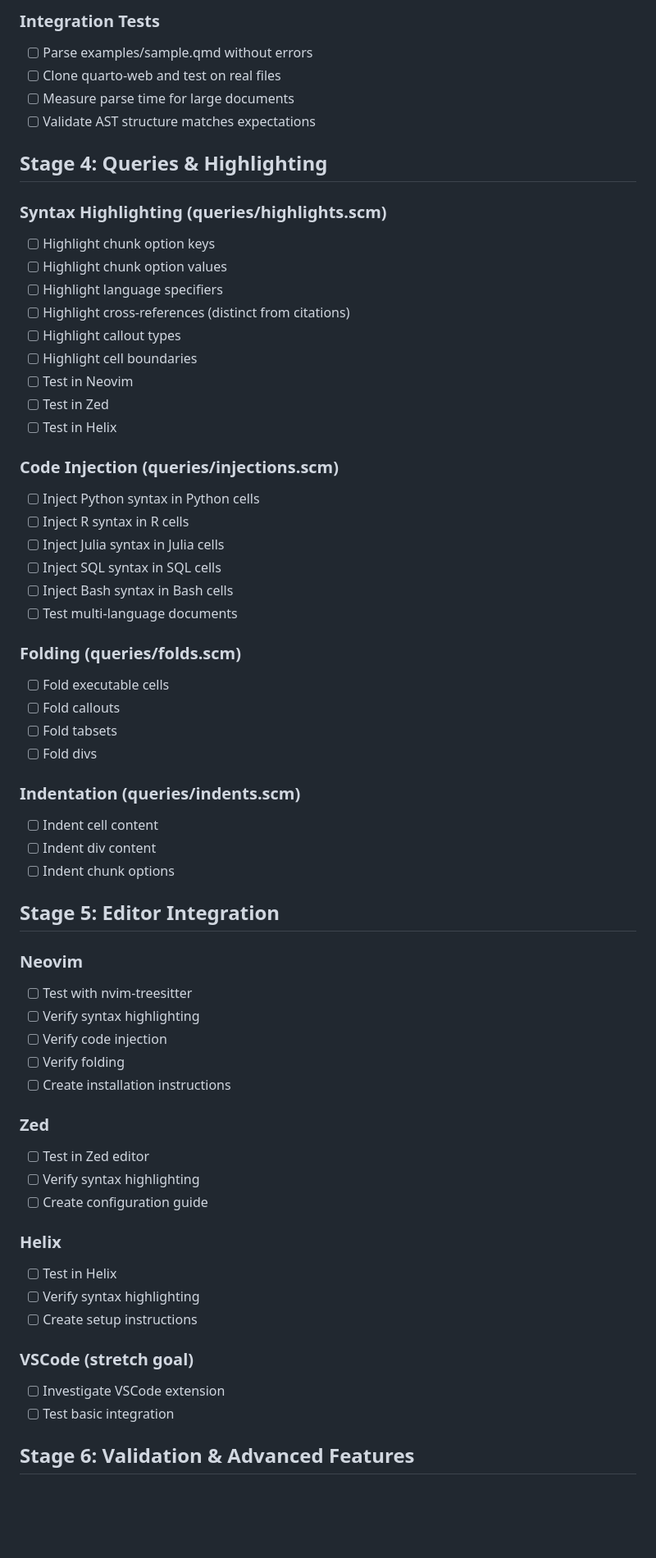
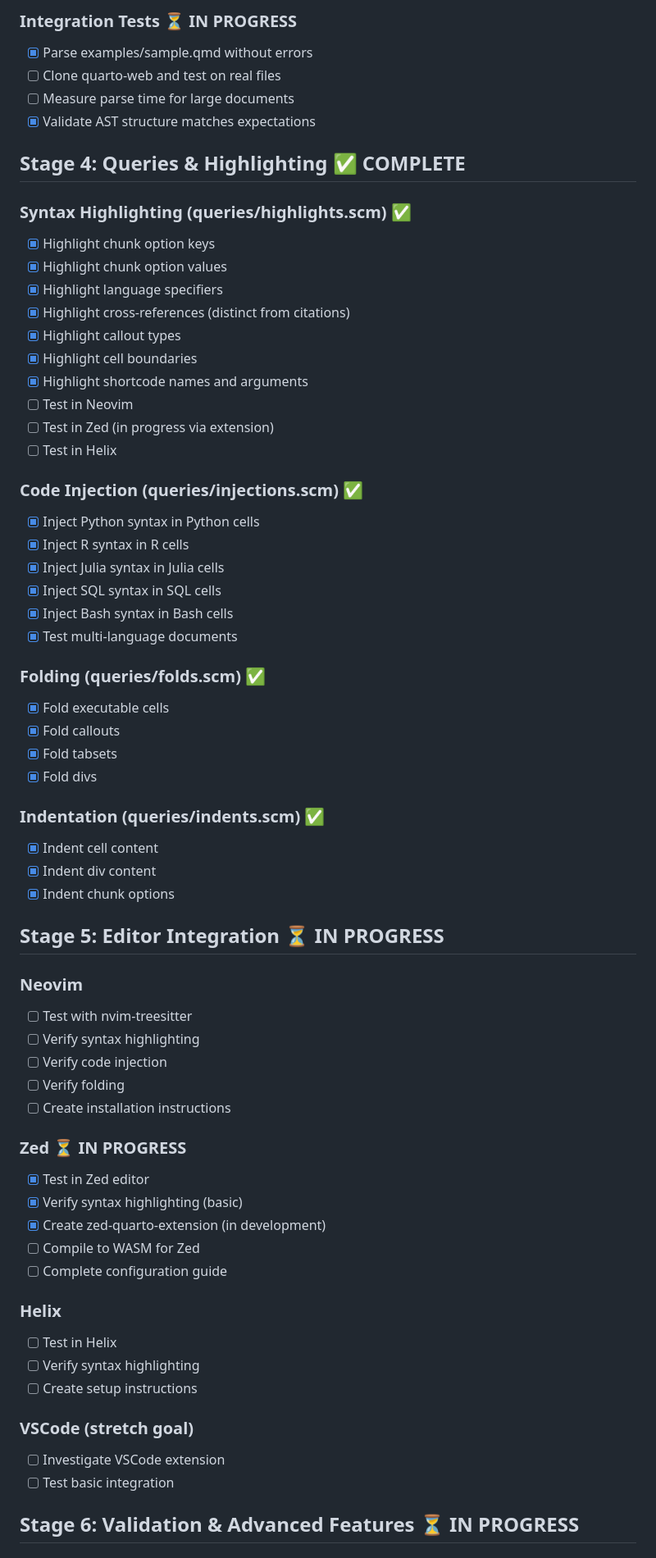
Before and after one commit to ck37/tree-sitter-quarto, a Markdown page: docs/todo.md, the part around the change printed below. Shown: that part at 82% size. Drawn GitHub-style; blank space fills up the shorter version.

Commit message:
docs: update todo.md to reflect alpha complete status (98% done, 58/58 tests)

```diff
--- a/docs/todo.md
+++ b/docs/todo.md
@@ -132,43 +136,44 @@
 
-### Integration Tests
-- [ ] Parse examples/sample.qmd without errors
+### Integration Tests ⏳ IN PROGRESS
+- [x] Parse examples/sample.qmd without errors
 - [ ] Clone quarto-web and test on real files
 - [ ] Measure parse time for large documents
-- [ ] Validate AST structure matches expectations
+- [x] Validate AST structure matches expectations
 
-## Stage 4: Queries & Highlighting
+## Stage 4: Queries & Highlighting ✅ COMPLETE
 
-### Syntax Highlighting (queries/highlights.scm)
-- [ ] Highlight chunk option keys
-- [ ] Highlight chunk option values
-- [ ] Highlight language specifiers
-- [ ] Highlight cross-references (distinct from citations)
-- [ ] Highlight callout types
-- [ ] Highlight cell boundaries
+### Syntax Highlighting (queries/highlights.scm) ✅
+- [x] Highlight chunk option keys
+- [x] Highlight chunk option values
+- [x] Highlight language specifiers
+- [x] Highlight cross-references (distinct from citations)
+- [x] Highlight callout types
+- [x] Highlight cell boundaries
+- [x] Highlight shortcode names and arguments
 - [ ] Test in Neovim
-- [ ] Test in Zed
+- [ ] Test in Zed (in progress via extension)
 - [ ] Test in Helix
 
-### Code Injection (queries/injections.scm)
-- [ ] Inject Python syntax in Python cells
-- [ ] Inject R syntax in R cells
-- [ ] Inject Julia syntax in Julia cells
-- [ ] Inject SQL syntax in SQL cells
-- [ ] Inject Bash syntax in Bash cells
-- [ ] Test multi-language documents
+### Code Injection (queries/injections.scm) ✅
+- [x] Inject Python syntax in Python cells
+- [x] Inject R syntax in R cells
+- [x] Inject Julia syntax in Julia cells
+- [x] Inject SQL syntax in SQL cells
+- [x] Inject Bash syntax in Bash cells
+- [x] Test multi-language documents
 
-### Folding (queries/folds.scm)
-- [ ] Fold executable cells
-- [ ] Fold callouts
-- [ ] Fold tabsets
-- [ ] Fold divs
+### Folding (queries/folds.scm) ✅
+- [x] Fold executable cells
+- [x] Fold callouts
+- [x] Fold tabsets
+- [x] Fold divs
 
-### Indentation (queries/indents.scm)
-- [ ] Indent cell content
-- [ ] Indent div content
-- [ ] Indent chunk options
+### Indentation (queries/indents.scm) ✅
+- [x] Indent cell content
+- [x] Indent div content
+- [x] Indent chunk options
 
-## Stage 5: Editor Integration
+## Stage 5: Editor Integration ⏳ IN PROGRESS
 
 ### Neovim
 - [ ] Test with nvim-treesitter
@@ -177,10 +182,12 @@
 - [ ] Verify folding
 - [ ] Create installation instructions
 
-### Zed
-- [ ] Test in Zed editor
-- [ ] Verify syntax highlighting
-- [ ] Create configuration guide
+### Zed ⏳ IN PROGRESS
+- [x] Test in Zed editor
+- [x] Verify syntax highlighting (basic)
+- [x] Create zed-quarto-extension (in development)
+- [ ] Compile to WASM for Zed
+- [ ] Complete configuration guide
 
 ### Helix
 - [ ] Test in Helix
@@ -191,5 +198,5 @@
 - [ ] Investigate VSCode extension
 - [ ] Test basic integration
 
-## Stage 6: Validation & Advanced Features
+## Stage 6: Validation & Advanced Features ⏳ IN PROGRESS
 
```
Also changed, not shown: other parts of docs/todo.md (+164 -138 lines).
